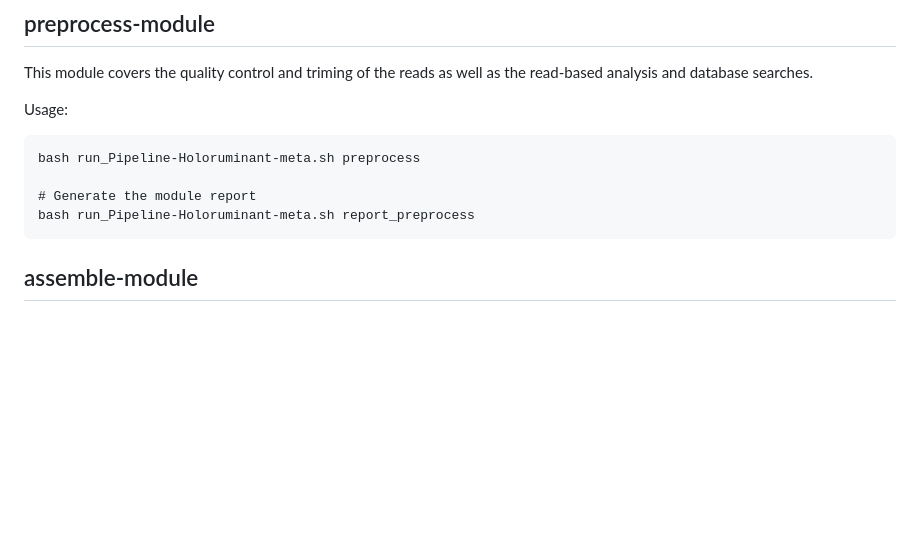
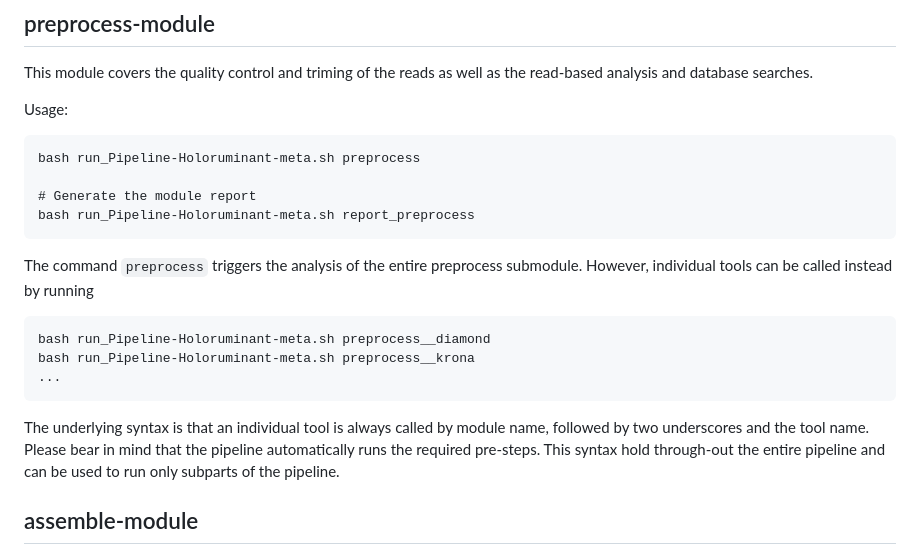
Before and after one commit to fischuu/Pipeline-Holoruminant-Meta, a Markdown page: README.md, the part around the change. Rendered like a GitHub page; blank space fills up the shorter version.

````diff
--- a/README.md
+++ b/README.md
@@ -259,6 +259,17 @@ bash run_Pipeline-Holoruminant-meta.sh preprocess
 # Generate the module report
 bash run_Pipeline-Holoruminant-meta.sh report_preprocess
 ```
+
+The command `preprocess` triggers the analysis of the entire preprocess submodule. However, individual tools can be called instead by running
+
+```
+bash run_Pipeline-Holoruminant-meta.sh preprocess__diamond
+bash run_Pipeline-Holoruminant-meta.sh preprocess__krona
+...
+```
+
+The underlying syntax is that an individual tool is always called by module name, followed by two underscores and the tool name. Please bear in mind that the pipeline automatically runs the required pre-steps. This syntax hold through-out the entire pipeline and can be used to run only subparts of the pipeline.
+
 
 ## assemble-module
 This module runs all the assembly related tasks, like creating the metagenome and then the binning and combination of different binners.
````
